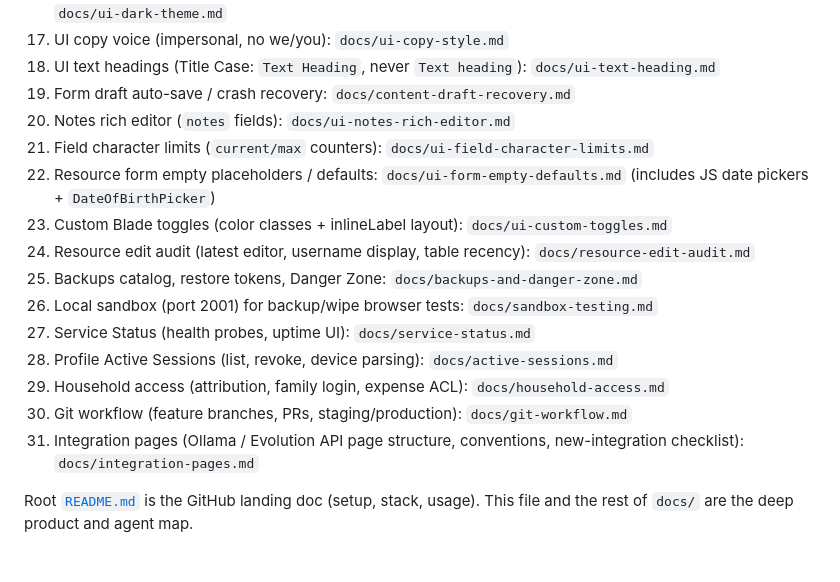
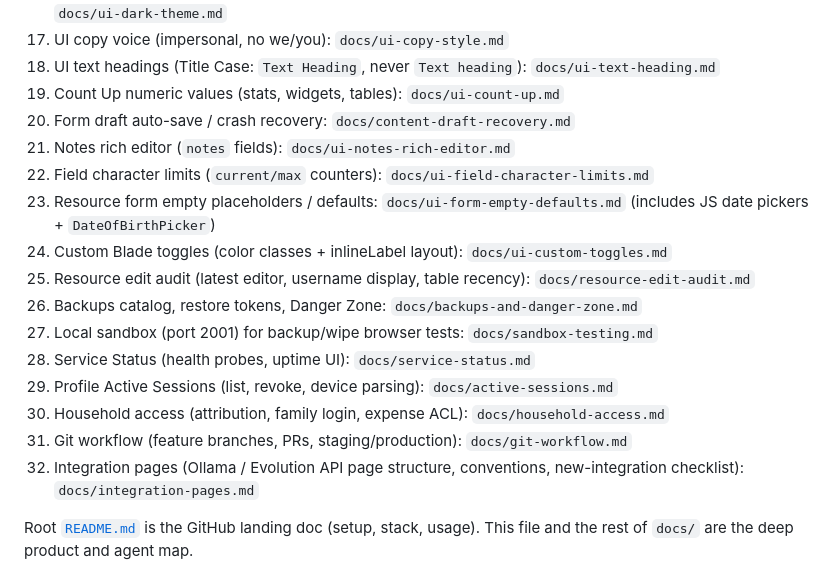
Before and after one commit to Amirul96shafiq/tido, a Markdown page: docs/agent-onboarding.md, the part around the change. Drawn GitHub-style.

```diff
--- a/docs/agent-onboarding.md
+++ b/docs/agent-onboarding.md
@@ -55,19 +55,20 @@ For authentication, sessions, webhooks, uploads, backups, signed downloads, Hori
 16. Dark theme (Slate surfaces / 1px borders without elevation shadows / tooltips / scrollbars / solid CTA text): `docs/ui-dark-theme.md`
 17. UI copy voice (impersonal, no we/you): `docs/ui-copy-style.md`
 18. UI text headings (Title Case: `Text Heading`, never `Text heading`): `docs/ui-text-heading.md`
-19. Form draft auto-save / crash recovery: `docs/content-draft-recovery.md`
-20. Notes rich editor (`notes` fields): `docs/ui-notes-rich-editor.md`
-21. Field character limits (`current/max` counters): `docs/ui-field-character-limits.md`
-22. Resource form empty placeholders / defaults: `docs/ui-form-empty-defaults.md` (includes JS date pickers + `DateOfBirthPicker`)
-23. Custom Blade toggles (color classes + inlineLabel layout): `docs/ui-custom-toggles.md`
-24. Resource edit audit (latest editor, username display, table recency): `docs/resource-edit-audit.md`
-25. Backups catalog, restore tokens, Danger Zone: `docs/backups-and-danger-zone.md`
-26. Local sandbox (port 2001) for backup/wipe browser tests: `docs/sandbox-testing.md`
-27. Service Status (health probes, uptime UI): `docs/service-status.md`
-28. Profile Active Sessions (list, revoke, device parsing): `docs/active-sessions.md`
-29. Household access (attribution, family login, expense ACL): `docs/household-access.md`
-30. Git workflow (feature branches, PRs, staging/production): `docs/git-workflow.md`
-31. Integration pages (Ollama / Evolution API page structure, conventions, new-integration checklist): `docs/integration-pages.md`
+19. Count Up numeric values (stats, widgets, tables): `docs/ui-count-up.md`
+20. Form draft auto-save / crash recovery: `docs/content-draft-recovery.md`
+21. Notes rich editor (`notes` fields): `docs/ui-notes-rich-editor.md`
+22. Field character limits (`current/max` counters): `docs/ui-field-character-limits.md`
+23. Resource form empty placeholders / defaults: `docs/ui-form-empty-defaults.md` (includes JS date pickers + `DateOfBirthPicker`)
+24. Custom Blade toggles (color classes + inlineLabel layout): `docs/ui-custom-toggles.md`
+25. Resource edit audit (latest editor, username display, table recency): `docs/resource-edit-audit.md`
+26. Backups catalog, restore tokens, Danger Zone: `docs/backups-and-danger-zone.md`
+27. Local sandbox (port 2001) for backup/wipe browser tests: `docs/sandbox-testing.md`
+28. Service Status (health probes, uptime UI): `docs/service-status.md`
+29. Profile Active Sessions (list, revoke, device parsing): `docs/active-sessions.md`
+30. Household access (attribution, family login, expense ACL): `docs/household-access.md`
+31. Git workflow (feature branches, PRs, staging/production): `docs/git-workflow.md`
+32. Integration pages (Ollama / Evolution API page structure, conventions, new-integration checklist): `docs/integration-pages.md`
 
 Root [`README.md`](../README.md) is the GitHub landing doc (setup, stack, usage). This file and the rest of `docs/` are the deep product and agent map.
 
```
Also changed, not shown: docs/README.md (+48 -47 lines), docs/ui-count-up.md (added, +87 -0 lines).
